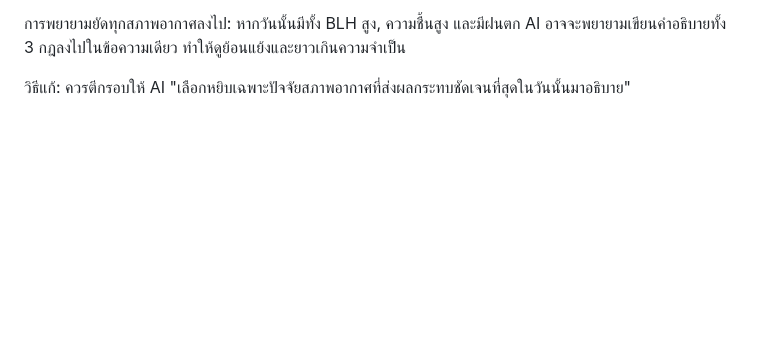
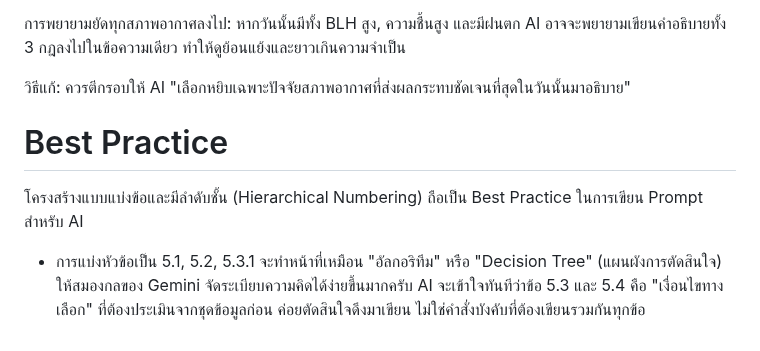
Before and after one commit to Kietpawpan/hotspot, a Markdown page: KM/promptEngineering.md, the part around the change. GitHub-like rendering; blank space fills up the shorter version.

```diff
--- a/KM/promptEngineering.md
+++ b/KM/promptEngineering.md
@@ -22,3 +22,7 @@
 การพยายามยัดทุกสภาพอากาศลงไป: หากวันนั้นมีทั้ง BLH สูง, ความชื้นสูง และมีฝนตก AI อาจจะพยายามเขียนคำอธิบายทั้ง 3 กฎลงไปในข้อความเดียว ทำให้ดูย้อนแย้งและยาวเกินความจำเป็น
 
 วิธีแก้: ควรตีกรอบให้ AI "เลือกหยิบเฉพาะปัจจัยสภาพอากาศที่ส่งผลกระทบชัดเจนที่สุดในวันนั้นมาอธิบาย"
+
+# Best Practice
+โครงสร้างแบบแบ่งข้อและมีลำดับชั้น (Hierarchical Numbering) ถือเป็น Best Practice ในการเขียน Prompt สำหรับ AI
+- การแบ่งหัวข้อเป็น 5.1, 5.2, 5.3.1 จะทำหน้าที่เหมือน "อัลกอริทึม" หรือ "Decision Tree" (แผนผังการตัดสินใจ) ให้สมองกลของ Gemini จัดระเบียบความคิดได้ง่ายขึ้นมากครับ AI จะเข้าใจทันทีว่าข้อ 5.3 และ 5.4 คือ "เงื่อนไขทางเลือก" ที่ต้องประเมินจากชุดข้อมูลก่อน ค่อยตัดสินใจดึงมาเขียน ไม่ใช่คำสั่งบังคับที่ต้องเขียนรวมกันทุกข้อ
```
